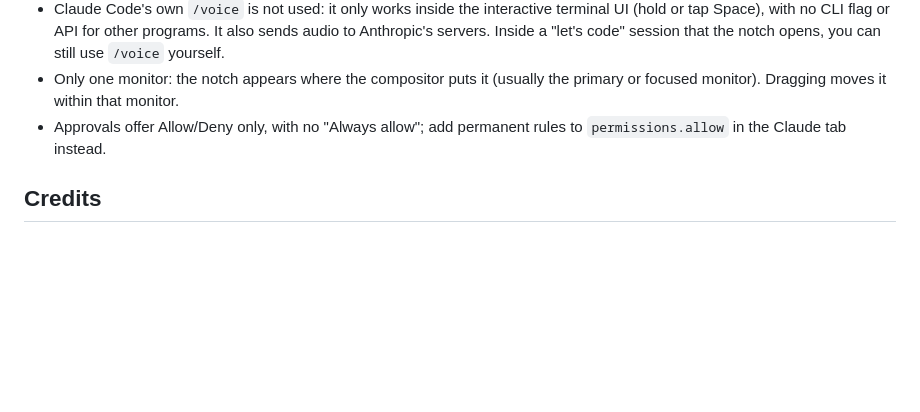
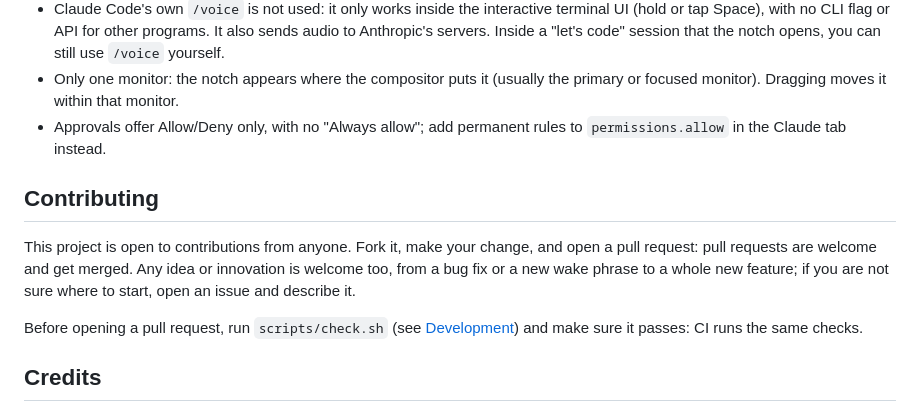
Before and after one commit to omidiyanto/Claude-Code-Linux-Notch, a Markdown page: README.md, the part around the change. GitHub-like rendering; blank space fills up the shorter version.

Commit message:
README: open to contributions; drop the demo video from the repo

```diff
--- a/README.md
+++ b/README.md
@@ -217,6 +217,12 @@ Environment variables: `CLAUDE_NOTCH_DEBUG=1` (log transcripts), `CLAUDE_NOTCH_L
 - Only one monitor: the notch appears where the compositor puts it (usually the primary or focused monitor). Dragging moves it within that monitor.
 - Approvals offer Allow/Deny only, with no "Always allow"; add permanent rules to `permissions.allow` in the Claude tab instead.
 
+## Contributing
+
+This project is open to contributions from anyone. Fork it, make your change, and open a pull request: pull requests are welcome and get merged. Any idea or innovation is welcome too, from a bug fix or a new wake phrase to a whole new feature; if you are not sure where to start, open an issue and describe it.
+
+Before opening a pull request, run `scripts/check.sh` (see [Development](#development)) and make sure it passes: CI runs the same checks.
+
 ## Credits
 
 The layer-shell and input-region approach is adapted from [Coucou](https://github.com/Louis-CFM/coucou) by Louis Raillé (MIT). No Coucou/Mochi assets are used: the character, sounds and icon here are generated in code. Claude and Claude Code are trademarks of Anthropic; this is a personal project, not affiliated with Anthropic.
```
